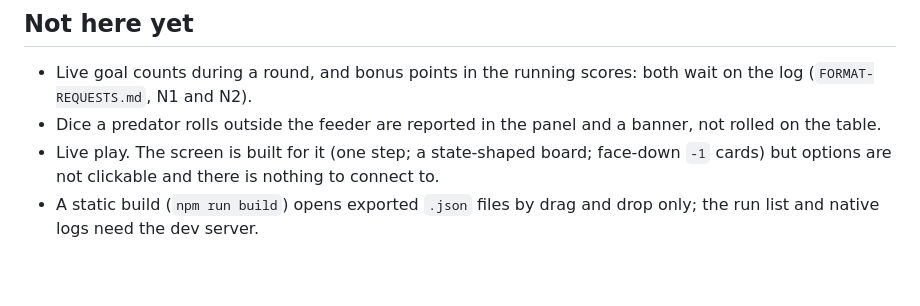
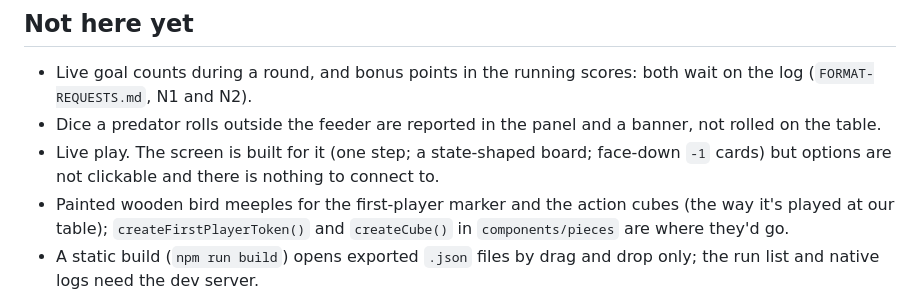
Before and after one commit to jasonbishop/wingcoop, a Markdown page: viewer/README.md, the part around the change. GitHub-like rendering; blank space fills up the shorter version.

```diff
--- a/viewer/README.md
+++ b/viewer/README.md
@@ -149,6 +149,7 @@ uv venv .venv && uv pip install --python .venv/bin/python pillow numpy scipy
 - Live goal counts during a round, and bonus points in the running scores: both wait on the log (`FORMAT-REQUESTS.md`, N1 and N2).
 - Dice a predator rolls outside the feeder are reported in the panel and a banner, not rolled on the table.
 - Live play. The screen is built for it (one step; a state-shaped board; face-down `-1` cards) but options are not clickable and there is nothing to connect to.
+- Painted wooden bird meeples for the first-player marker and the action cubes (the way it's played at our table); `createFirstPlayerToken()` and `createCube()` in `components/pieces` are where they'd go.
 - A static build (`npm run build`) opens exported `.json` files by drag and drop only; the run list and native logs need the dev server.
 
 Three.js 0.160 and cannon-es 0.20. Browser needs WebGL. Card text belongs to Stonemaier Games and the card data comes from wingsearch (GPL-3.0); keep logs and builds that include it private.
```
Also changed, not shown: README.md (+30 -1 lines).
